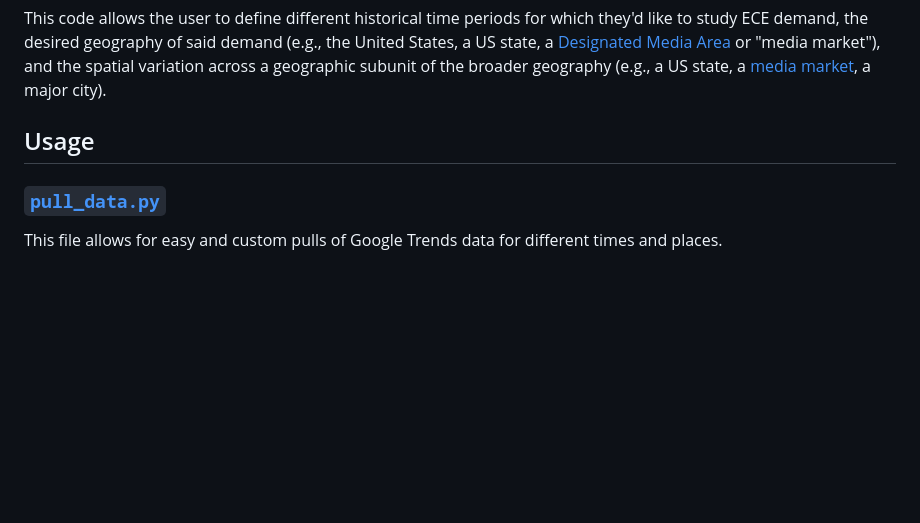
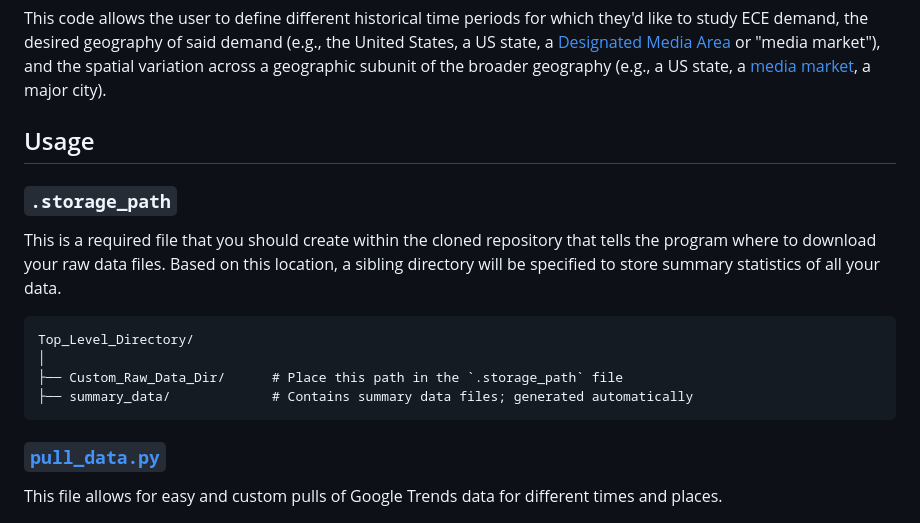
Before and after one commit to ccaoa/google-ece-trends, a Markdown page: README.md, the part around the change. Drawn GitHub-style; blank space fills up the shorter version.

Commit message:
Add note about the storage path file to README

````diff
--- a/README.md
+++ b/README.md
@@ -33,6 +33,18 @@ and the spatial variation across a geographic subunit of the broader geography (
 a [media market](https://www.nielsen.com/dma-regions/), a major city).
 
 ## Usage
+### `.storage_path`
+This is a required file that you should create within the cloned repository
+that tells the program where to download your raw data files.
+Based on this location, a sibling directory will be specified to store summary statistics of all your data.
+
+```plaintext
+Top_Level_Directory/
+│
+├── Custom_Raw_Data_Dir/      # Place this path in the `.storage_path` file
+├── summary_data/             # Contains summary data files; generated automatically
+```
+
 ### [`pull_data.py`](pull_data.py)
 This file allows for easy and custom pulls of Google Trends data for different times and places.
 #### Key functions:
````
